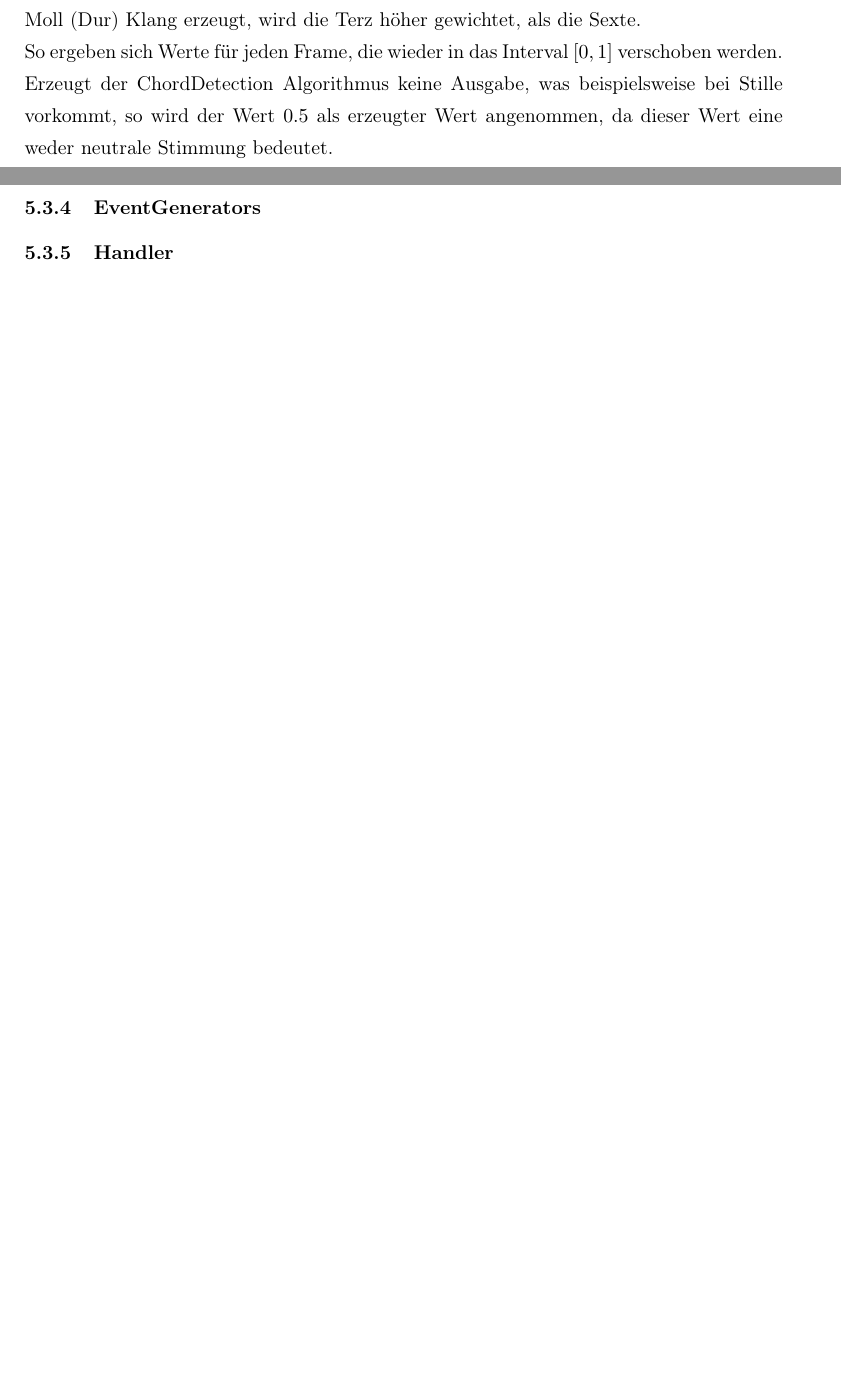
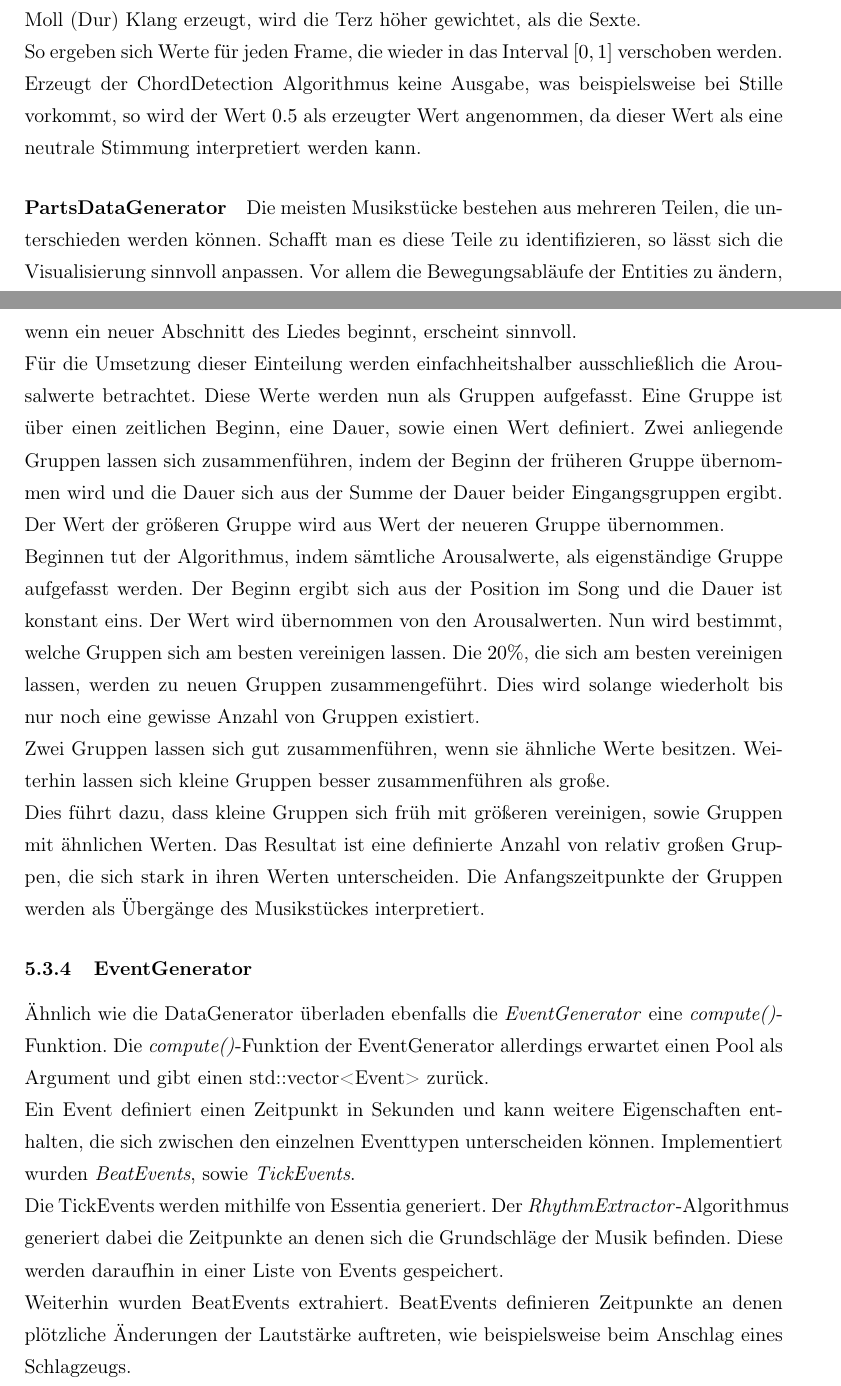
Before and after one commit to Bluemi/audio_analyse_visualisization, a LaTeX document (audio_analyse_und_visualisierung.tex): two parts of pages 53 and 54 of 58 before the commit and two parts of pages 53 and 54 of 59 after it, joined at a grey line, cut so that both start at the same text, the shorter picture padded with empty space. Compiled offline with pdfLaTeX.

Commit message:
+PartsDataGenerator; +EventGenerator

```diff
--- a/audio_analyse_und_visualisierung.tex
+++ b/audio_analyse_und_visualisierung.tex
@@ -989,14 +989,18 @@ dur\_third\_ratio\ = dur\_third\_ratio \cdot max(big\_third\_intensity, little\_
 \end{align}
 \noindent
 Das Ergebnis ist nun umso näher der Null, umso kleiner das Maximum der Moll und Dur Varianten ist. Anschließend werden die $ratios$ gewichtet zusammen addiert. Da die kleine (große) Terz im Moll-Dreiklang (Dur-Dreiklang) enthalten ist und damit einen klareren Moll (Dur) Klang erzeugt, wird die Terz höher gewichtet, als die Sexte.\\
-So ergeben sich Werte für jeden Frame, die wieder in das Interval $[0, 1]$ verschoben werden. Erzeugt der ChordDetection Algorithmus keine Ausgabe, was beispielsweise bei Stille vorkommt, so wird der Wert $0.5$ als erzeugter Wert angenommen, da dieser Wert eine weder neutrale Stimmung bedeutet.
-\newpage
+So ergeben sich Werte für jeden Frame, die wieder in das Interval $[0, 1]$ verschoben werden. Erzeugt der ChordDetection Algorithmus keine Ausgabe, was beispielsweise bei Stille vorkommt, so wird der Wert $0.5$ als erzeugter Wert angenommen, da dieser Wert als eine neutrale Stimmung interpretiert werden kann.
 
-% PartsDataGenerator
+\paragraph{PartsDataGenerator}
+Die meisten Musikstücke bestehen aus mehreren Teilen, die unterschieden werden können. Schafft man es diese Teile zu identifizieren, so lässt sich die Visualisierung sinnvoll anpassen. Vor allem die Bewegungsabläufe der Entities zu ändern, wenn ein neuer Abschnitt des Liedes beginnt, erscheint sinnvoll.\\
+Für die Umsetzung dieser Einteilung werden einfachheitshalber ausschließlich die Arousalwerte betrachtet. Diese Werte werden nun als Gruppen aufgefasst. Eine Gruppe ist über einen zeitlichen Beginn, eine Dauer, sowie einen Wert definiert. Zwei anliegende Gruppen lassen sich zusammenführen, indem der Beginn der früheren Gruppe übernommen wird und die Dauer sich aus der Summe der Dauer beider Eingangsgruppen ergibt. Der Wert der größeren Gruppe wird aus Wert der neueren Gruppe übernommen.\\
+Beginnen tut der Algorithmus, indem sämtliche Arousalwerte, als eigenständige Gruppe aufgefasst werden. Der Beginn ergibt sich aus der Position im Song und die Dauer ist konstant eins. Der Wert wird übernommen von den Arousalwerten. Nun wird bestimmt, welche Gruppen sich am besten vereinigen lassen. Die $20\%$, die sich am besten vereinigen lassen, werden zu neuen Gruppen zusammengeführt. Dies wird solange wiederholt bis nur noch eine gewisse Anzahl von Gruppen existiert.\\
+Zwei Gruppen lassen sich gut zusammenführen, wenn sie ähnliche Werte besitzen. Weiterhin lassen sich kleine Gruppen besser zusammenführen als große.\\
+Dies führt dazu, dass kleine Gruppen sich früh mit größeren vereinigen, sowie Gruppen mit ähnlichen Werten. Das Resultat ist eine definierte Anzahl von relativ großen Gruppen, die sich stark in ihren Werten unterscheiden. Die Anfangszeitpunkte der Gruppen werden als Übergänge des Musikstückes interpretiert.
 
-% Resume
-% Annahmen treffen nicht immer zu -> Fehler
-
-\subsubsection{EventGenerators}
-% TickEventGenerator
-
+\subsubsection{EventGenerator}
+Ähnlich wie die DataGenerator überladen ebenfalls die \textit{EventGenerator} eine \textit{compute()}-Funktion. Die \textit{compute()}-Funktion der EventGenerator allerdings erwartet einen Pool als Argument und gibt einen std::vector<Event> zurück.\\
+Ein Event definiert einen Zeitpunkt in Sekunden und kann weitere Eigenschaften enthalten, die sich zwischen den einzelnen Eventtypen unterscheiden können. Implementiert wurden \textit{BeatEvents}, sowie \textit{TickEvents}.\\
+Die TickEvents werden mithilfe von Essentia generiert. Der \textit{RhythmExtractor}-Algorithmus generiert dabei die Zeitpunkte an denen sich die Grundschläge der Musik befinden. Diese werden daraufhin in einer Liste von Events gespeichert.\\
+Weiterhin wurden BeatEvents extrahiert. BeatEvents definieren Zeitpunkte an denen plötzliche Änderungen der Lautstärke auftreten, wie beispielsweise beim Anschlag eines Schlagzeugs.\\
+Um die BeatEvents zu extrahieren, werden erneut die Lautstärkeunterschiede der einzelnen Bark Bands betrachtet. Eine erste Implementation wurde umgesetzt, indem ein BeatEvent generiert wurde, sobald der Unterschied der Lautstärke eine gewisse Schwelle überbot. Dies funktionierte nicht ausreichend gut, da lautere Stücke ununterbrochen BeatEvents generierten, während für leisere Musik keine BeatEvents generiert wurden.\\
```
Also changed, not shown: audio_analyse_und_visualisierung.tex (14 more changed lines).
